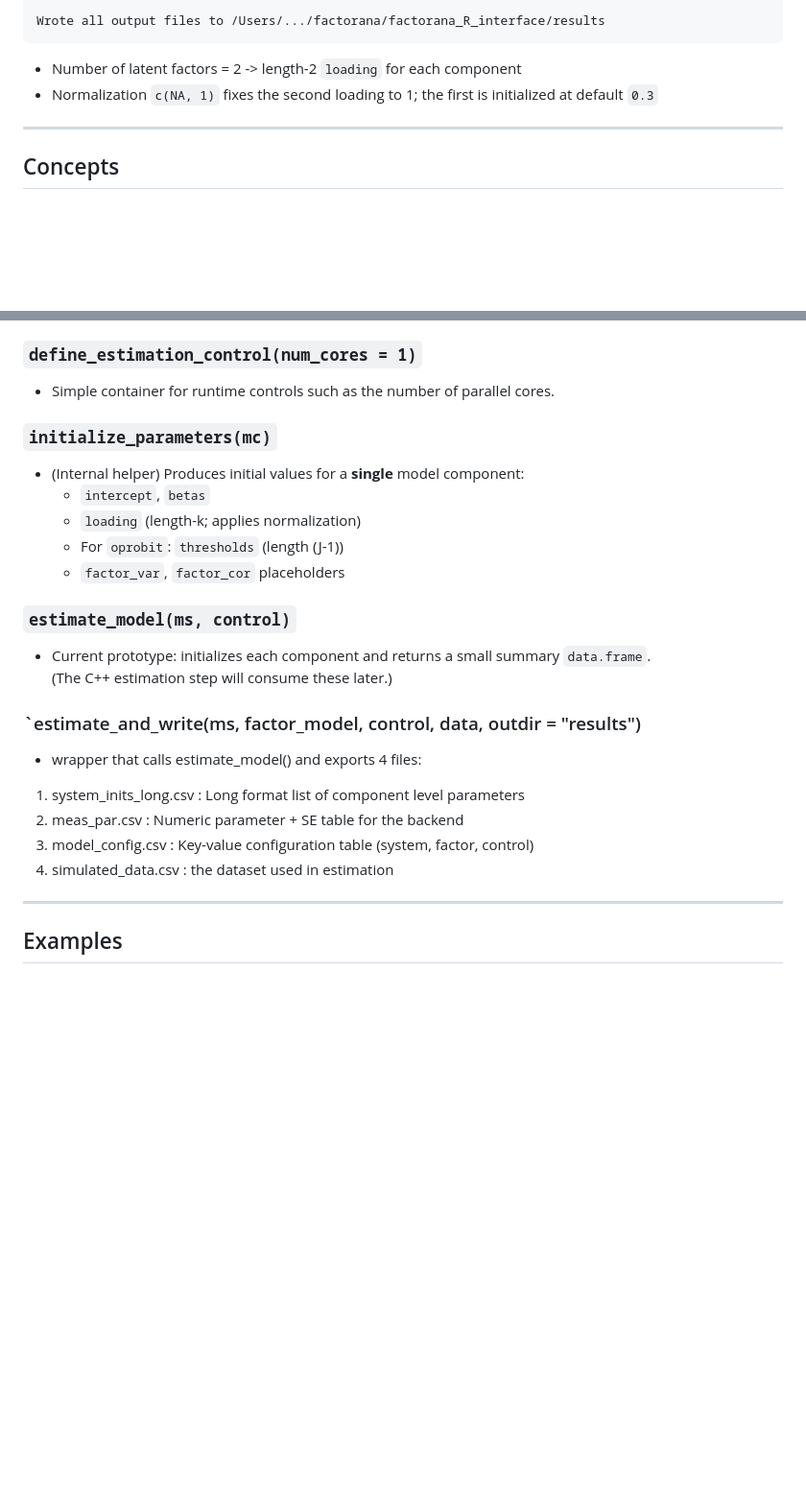
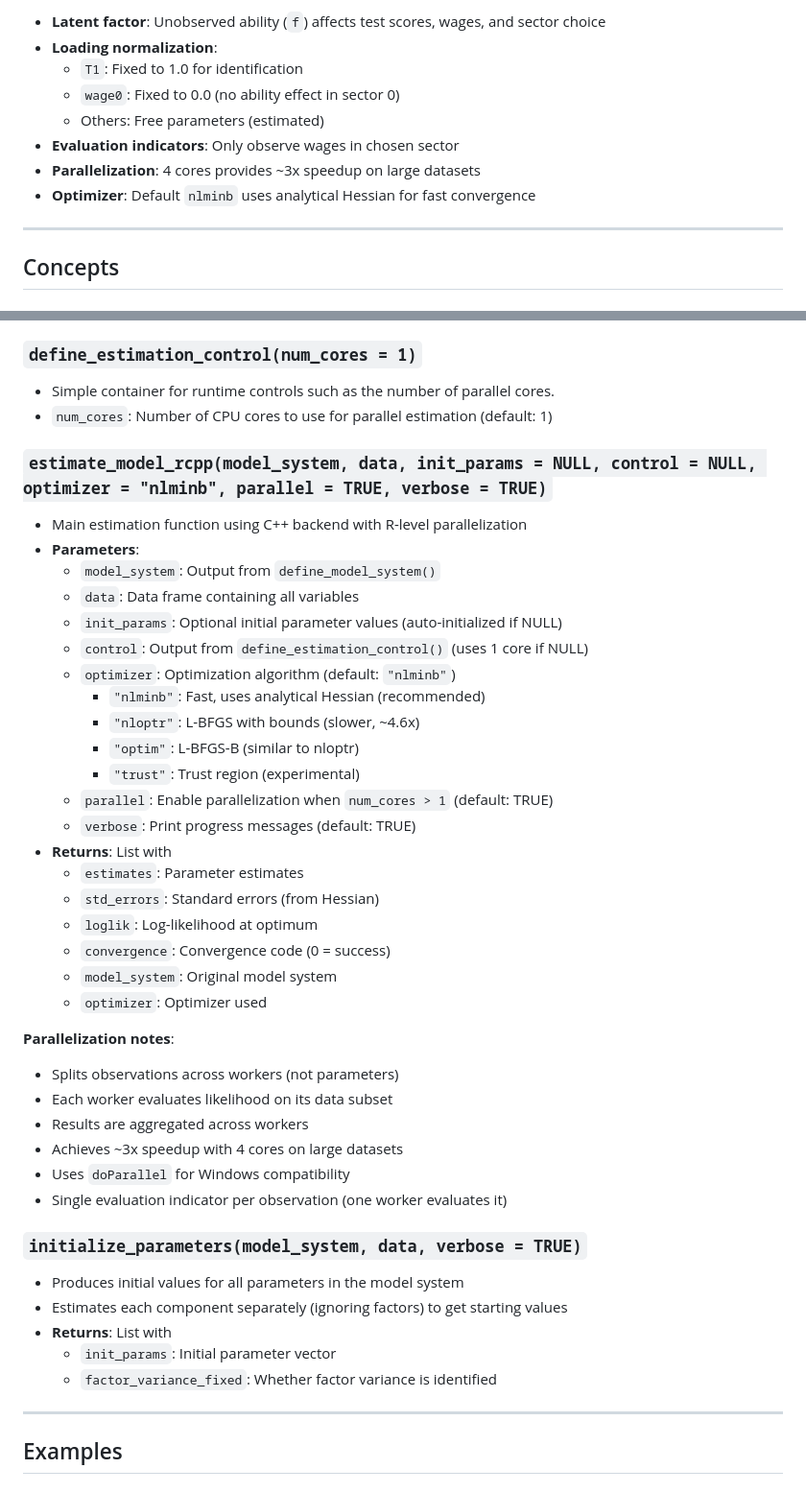
Before and after one commit to GregVeramendi/factorana, a Markdown page: factorana_R_interface/README.md, 2 parts joined by grey strips. Shown at 96% size. Rendered like a GitHub page; blank space fills up the shorter version.

````diff
--- a/factorana_R_interface/README.md
+++ b/factorana_R_interface/README.md
@@ -72,9 +150,12 @@ Typical printed output:
 
-Wrote all output files to /Users/.../factorana/factorana_R_interface/results
-```
-
-- Number of latent factors = 2 -> length-2 `loading` for each component
-- Normalization `c(NA, 1)` fixes the second loading to 1; the first is initialized at default `0.3`
+- **Latent factor**: Unobserved ability (`f`) affects test scores, wages, and sector choice
+- **Loading normalization**:
+  - `T1`: Fixed to 1.0 for identification
+  - `wage0`: Fixed to 0.0 (no ability effect in sector 0)
+  - Others: Free parameters (estimated)
+- **Evaluation indicators**: Only observe wages in chosen sector
+- **Parallelization**: 4 cores provides ~3x speedup on large datasets
+- **Optimizer**: Default `nlminb` uses analytical Hessian for fast convergence
 
 ---
 
@@ -130,24 +211,44 @@ More detailed explanations within functions.
 
 ### `define_estimation_control(num_cores = 1)`
 - Simple container for runtime controls such as the number of parallel cores.
+- `num_cores`: Number of CPU cores to use for parallel estimation (default: 1)
 
-### `initialize_parameters(mc)`
-- (Internal helper) Produces initial values for a **single** model component:
-  - `intercept`, `betas`
-  - `loading` (length-k; applies normalization)
-  - For `oprobit`: `thresholds` (length \(J-1\))
-  - `factor_var`, `factor_cor` placeholders
+### `estimate_model_rcpp(model_system, data, init_params = NULL, control = NULL, optimizer = "nlminb", parallel = TRUE, verbose = TRUE)`
+- Main estimation function using C++ backend with R-level parallelization
+- **Parameters**:
+  - `model_system`: Output from `define_model_system()`
+  - `data`: Data frame containing all variables
+  - `init_params`: Optional initial parameter values (auto-initialized if NULL)
+  - `control`: Output from `define_estimation_control()` (uses 1 core if NULL)
+  - `optimizer`: Optimization algorithm (default: `"nlminb"`)
+    - `"nlminb"`: Fast, uses analytical Hessian (recommended)
+    - `"nloptr"`: L-BFGS with bounds (slower, ~4.6x)
+    - `"optim"`: L-BFGS-B (similar to nloptr)
+    - `"trust"`: Trust region (experimental)
+  - `parallel`: Enable parallelization when `num_cores > 1` (default: TRUE)
+  - `verbose`: Print progress messages (default: TRUE)
+- **Returns**: List with
+  - `estimates`: Parameter estimates
+  - `std_errors`: Standard errors (from Hessian)
+  - `loglik`: Log-likelihood at optimum
+  - `convergence`: Convergence code (0 = success)
+  - `model_system`: Original model system
+  - `optimizer`: Optimizer used
 
-### `estimate_model(ms, control)`
-- Current prototype: initializes each component and returns a small summary `data.frame`.
-  (The C++ estimation step will consume these later.)
+**Parallelization notes**:
+- Splits observations across workers (not parameters)
+- Each worker evaluates likelihood on its data subset
+- Results are aggregated across workers
+- Achieves ~3x speedup with 4 cores on large datasets
+- Uses `doParallel` for Windows compatibility
+- Single evaluation indicator per observation (one worker evaluates it)
 
-### `estimate_and_write(ms, factor_model, control, data, outdir = "results")
-- wrapper that calls estimate_model() and exports 4 files:
-1. system_inits_long.csv : Long format list of component level parameters
-2. meas_par.csv : Numeric parameter + SE table for the backend
-3. model_config.csv : Key-value configuration table (system, factor, control)
-4. simulated_data.csv : the dataset used in estimation
+### `initialize_parameters(model_system, data, verbose = TRUE)`
+- Produces initial values for all parameters in the model system
+- Estimates each component separately (ignoring factors) to get starting values
+- **Returns**: List with
+  - `init_params`: Initial parameter vector
+  - `factor_variance_fixed`: Whether factor variance is identified
 
 ---
 
````
Also changed, not shown: other parts of factorana_R_interface/README.md (+171 -39 lines).
